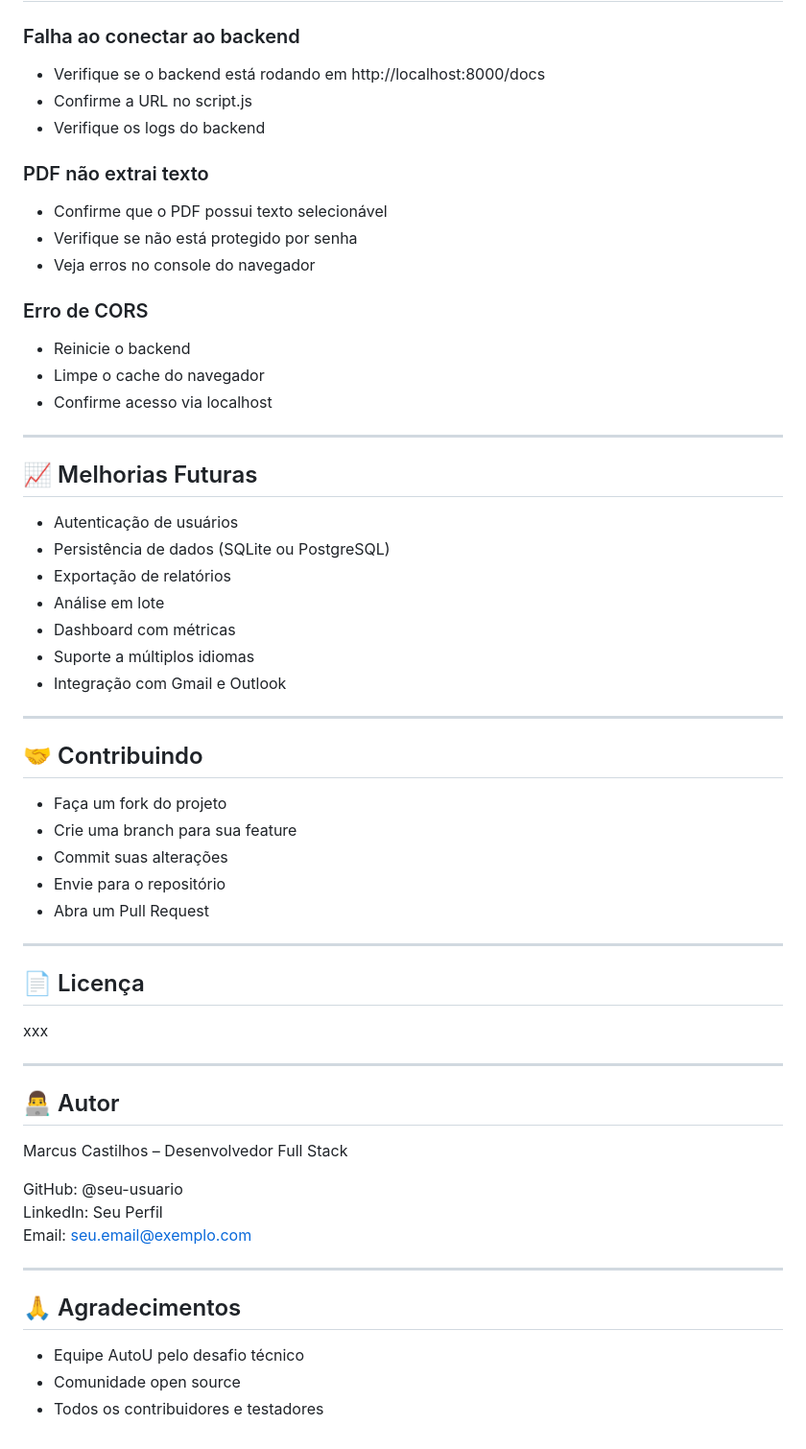
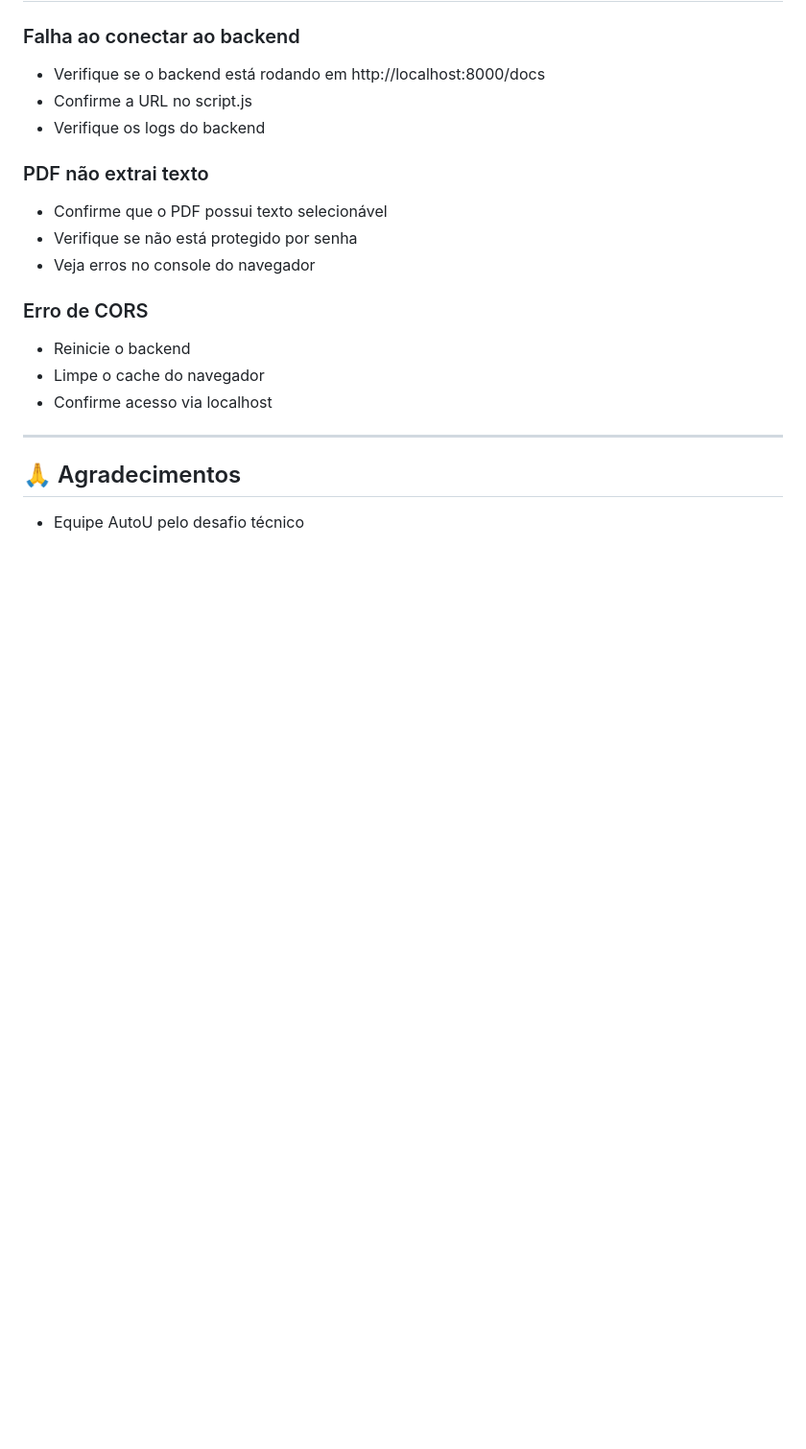
Before and after one commit to MarcusCastilhos/AutoU-Desafio, a Markdown page: README.md, the part around one of its changes. Shown at 96% size. Rendered like a GitHub page; blank space fills up the shorter version.

```diff
--- a/README.md
+++ b/README.md
@@ -390,46 +379,6 @@ Sim, via docker-compose.
 
 ---
 
-## 📈 Melhorias Futuras
-
-- Autenticação de usuários
-- Persistência de dados (SQLite ou PostgreSQL)
-- Exportação de relatórios
-- Análise em lote
-- Dashboard com métricas
-- Suporte a múltiplos idiomas
-- Integração com Gmail e Outlook
-
----
-
-## 🤝 Contribuindo
-
-- Faça um fork do projeto
-- Crie uma branch para sua feature
-- Commit suas alterações
-- Envie para o repositório
-- Abra um Pull Request
-
----
-
-## 📄 Licença
-
-xxx
-
----
-
-## 👨‍💻 Autor
-
-Marcus Castilhos – Desenvolvedor Full Stack
-
-GitHub: @seu-usuario
-LinkedIn: Seu Perfil
-Email: seu.email@exemplo.com
-
----
-
 ## 🙏 Agradecimentos
 
 - Equipe AutoU pelo desafio técnico
-- Comunidade open source
-- Todos os contribuidores e testadores
```
Also changed, not shown: other parts of README.md (+39 -50 lines).
